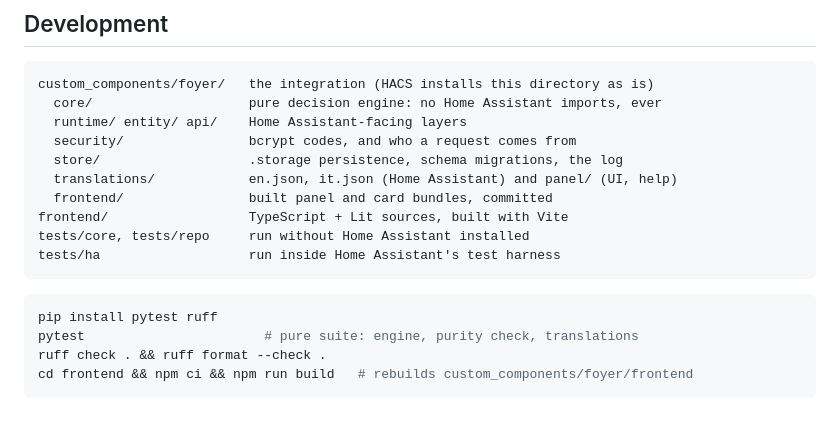
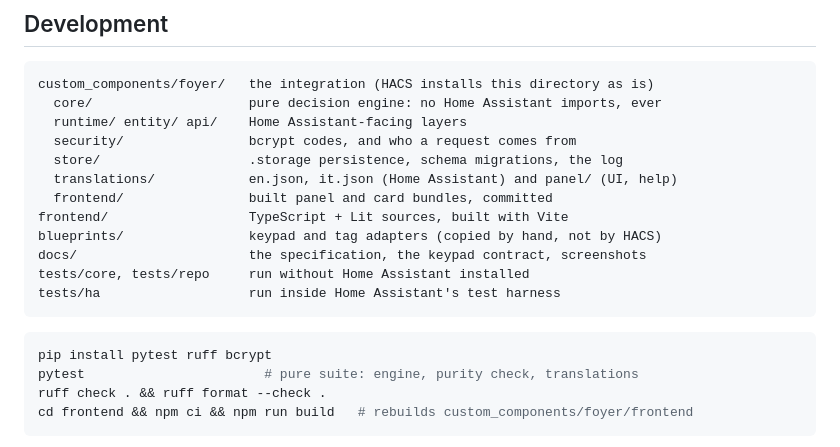
Before and after one commit to foyer-labs/Foyer-Home-Defender, a Markdown page: README.md, the part around the change. Drawn GitHub-style; blank space fills up the shorter version.

````diff
--- a/README.md
+++ b/README.md
@@ -425,12 +425,14 @@ custom_components/foyer/   the integration (HACS installs this directory as is)
   translations/            en.json, it.json (Home Assistant) and panel/ (UI, help)
   frontend/                built panel and card bundles, committed
 frontend/                  TypeScript + Lit sources, built with Vite
+blueprints/                keypad and tag adapters (copied by hand, not by HACS)
+docs/                      the specification, the keypad contract, screenshots
 tests/core, tests/repo     run without Home Assistant installed
 tests/ha                   run inside Home Assistant's test harness
 ```
 
 ```bash
-pip install pytest ruff
+pip install pytest ruff bcrypt
 pytest                       # pure suite: engine, purity check, translations
 ruff check . && ruff format --check .
 cd frontend && npm ci && npm run build   # rebuilds custom_components/foyer/frontend
````
Also changed, not shown: README.it.md (+3 -1 lines).
